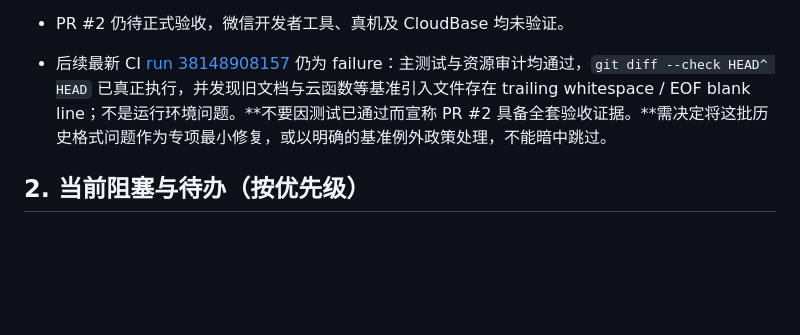
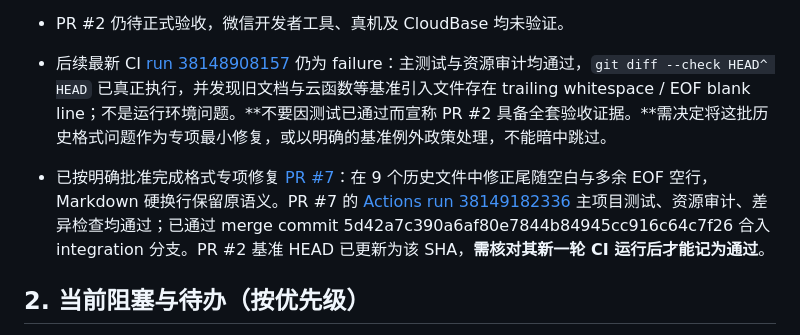
Before and after one commit to seaforest123/jinbo-review, a Markdown page: docs/PROJECT_HANDOFF.md, the part around the change. Rendered like a GitHub page; blank space fills up the shorter version.

Commit message:
docs: record approved formatting fix and green PR validation

```diff
--- a/docs/PROJECT_HANDOFF.md
+++ b/docs/PROJECT_HANDOFF.md
@@ -49,6 +49,9 @@
 
 - 后续最新 CI [run 38148908157](https://github.com/seaforest123/jinbo-review/actions/runs/38148908157) 仍为 failure：主测试与资源审计均通过，`git diff --check HEAD^ HEAD` 已真正执行，并发现旧文档与云函数等基准引入文件存在 trailing whitespace / EOF blank line；不是运行环境问题。**不要因测试已通过而宣称 PR #2 具备全套验收证据。**需决定将这批历史格式问题作为专项最小修复，或以明确的基准例外政策处理，不能暗中跳过。
 
+
+- 已按明确批准完成格式专项修复 [PR #7](https://github.com/seaforest123/jinbo-review/pull/7)：在 9 个历史文件中修正尾随空白与多余 EOF 空行，Markdown 硬换行保留原语义。PR #7 的 [Actions run 38149182336](https://github.com/seaforest123/jinbo-review/actions/runs/38149182336) 主项目测试、资源审计、差异检查均通过；已通过 merge commit 5d42a7c390a6af80e7844b84945cc916c64c7f26 合入 integration 分支。PR #2 基准 HEAD 已更新为该 SHA，**需核对其新一轮 CI 运行后才能记为通过**。
+
 ## 2. 当前阻塞与待办（按优先级）
 
 - [ ] P0：已静态检查 `.claude/settings.local.json` 并提出 PR #4 删除与忽略；待人工审查/合并，并评估历史中是否有需要轮换的凭据。
```
